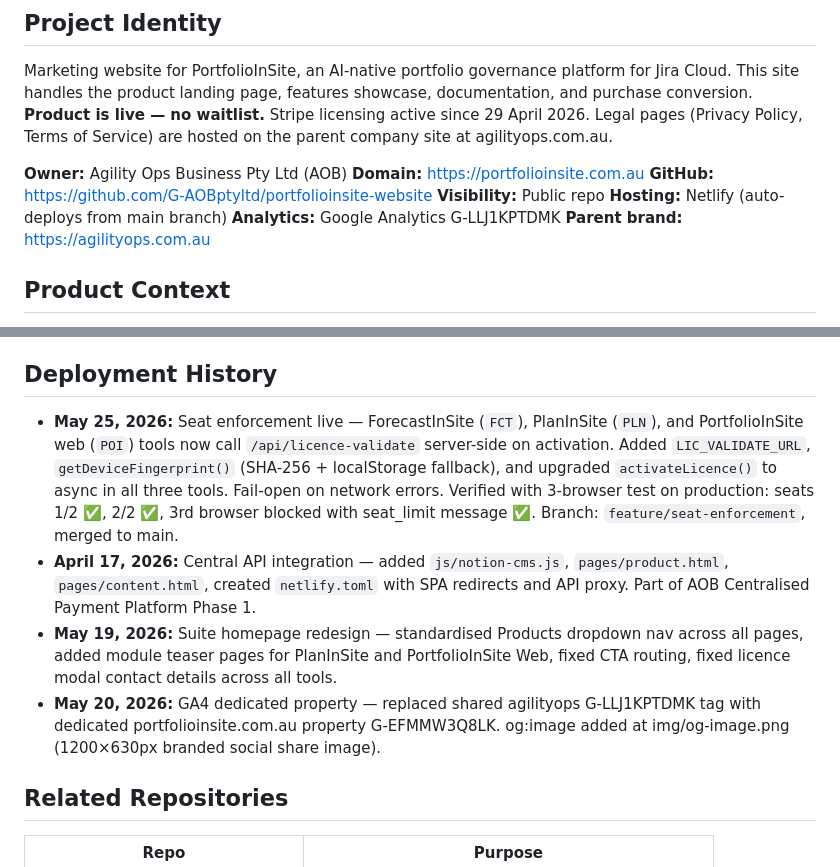
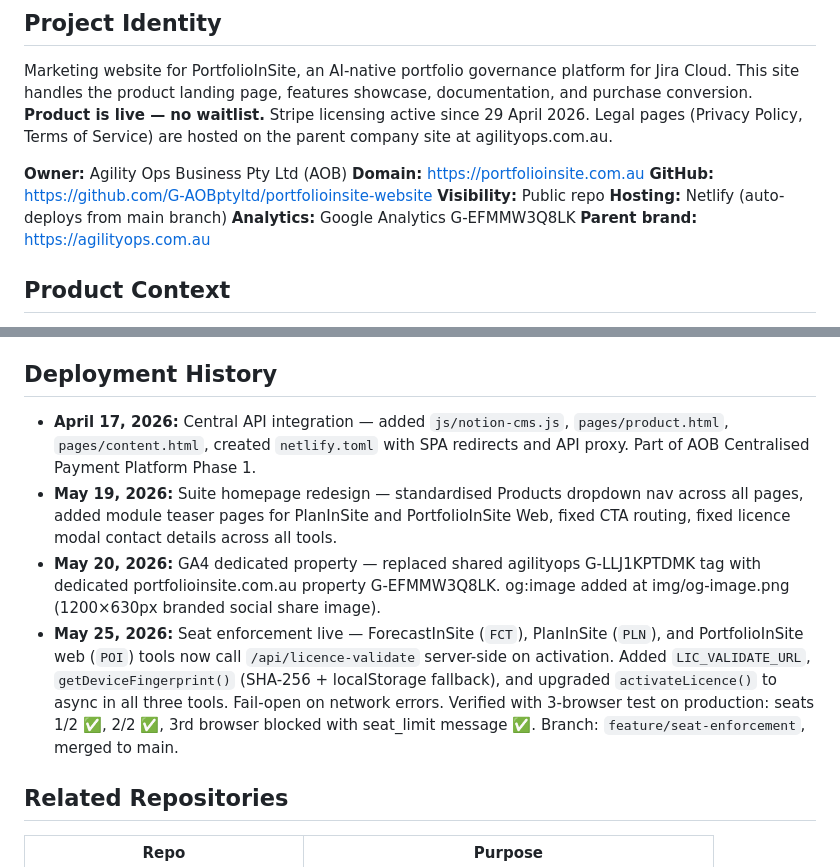
Before and after one commit to G-AOBptyltd/portfolioinsite-website, a Markdown page: CLAUDE.md, 2 parts joined by grey strips. Rendered like a GitHub page.

Commit message:
Fix CLAUDE.md: update GA4 ID to G-EFMMW3Q8LK, sort deployment history chronologically

```diff
--- a/CLAUDE.md
+++ b/CLAUDE.md
@@ -9,7 +9,7 @@ Marketing website for PortfolioInSite, an AI-native portfolio governance platfor
 **GitHub:** https://github.com/G-AOBptyltd/portfolioinsite-website
 **Visibility:** Public repo
 **Hosting:** Netlify (auto-deploys from main branch)
-**Analytics:** Google Analytics G-LLJ1KPTDMK
+**Analytics:** Google Analytics G-EFMMW3Q8LK
 **Parent brand:** https://agilityops.com.au
 
 ## Product Context
@@ -184,10 +184,10 @@ InSite Suite tools are hosted as standalone HTML apps under `/tools/`. This site
 
 ## Deployment History
 
-- **May 25, 2026:** Seat enforcement live — ForecastInSite (`FCT`), PlanInSite (`PLN`), and PortfolioInSite web (`POI`) tools now call `/api/licence-validate` server-side on activation. Added `LIC_VALIDATE_URL`, `getDeviceFingerprint()` (SHA-256 + localStorage fallback), and upgraded `activateLicence()` to async in all three tools. Fail-open on network errors. Verified with 3-browser test on production: seats 1/2 ✅, 2/2 ✅, 3rd browser blocked with seat_limit message ✅. Branch: `feature/seat-enforcement`, merged to main.
 - **April 17, 2026:** Central API integration — added `js/notion-cms.js`, `pages/product.html`, `pages/content.html`, created `netlify.toml` with SPA redirects and API proxy. Part of AOB Centralised Payment Platform Phase 1.
 - **May 19, 2026:** Suite homepage redesign — standardised Products dropdown nav across all pages, added module teaser pages for PlanInSite and PortfolioInSite Web, fixed CTA routing, fixed licence modal contact details across all tools.
 - **May 20, 2026:** GA4 dedicated property — replaced shared agilityops G-LLJ1KPTDMK tag with dedicated portfolioinsite.com.au property G-EFMMW3Q8LK. og:image added at img/og-image.png (1200×630px branded social share image).
+- **May 25, 2026:** Seat enforcement live — ForecastInSite (`FCT`), PlanInSite (`PLN`), and PortfolioInSite web (`POI`) tools now call `/api/licence-validate` server-side on activation. Added `LIC_VALIDATE_URL`, `getDeviceFingerprint()` (SHA-256 + localStorage fallback), and upgraded `activateLicence()` to async in all three tools. Fail-open on network errors. Verified with 3-browser test on production: seats 1/2 ✅, 2/2 ✅, 3rd browser blocked with seat_limit message ✅. Branch: `feature/seat-enforcement`, merged to main.
 
 ## Related Repositories
 
```
